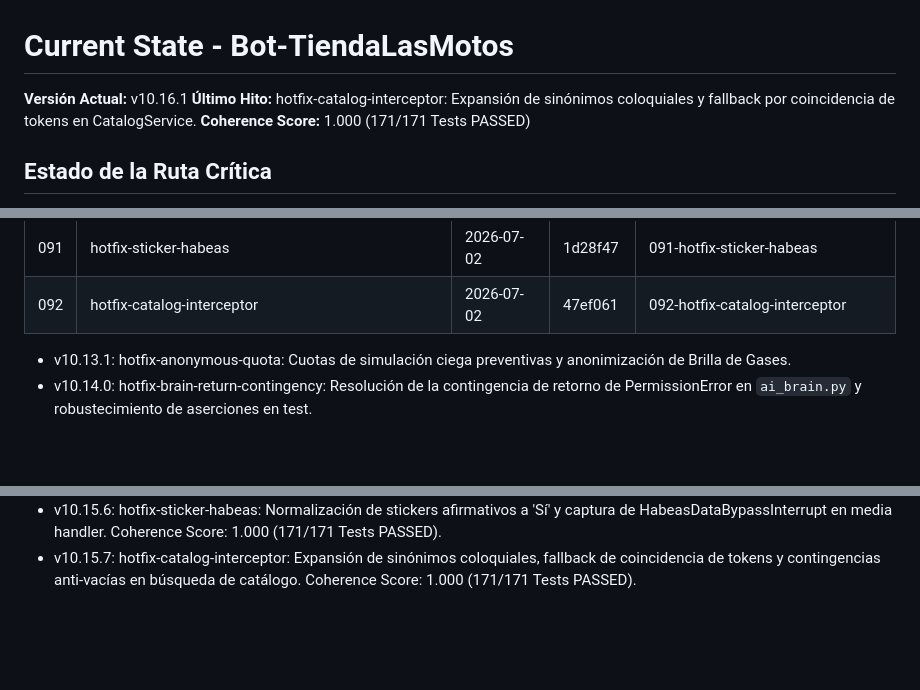
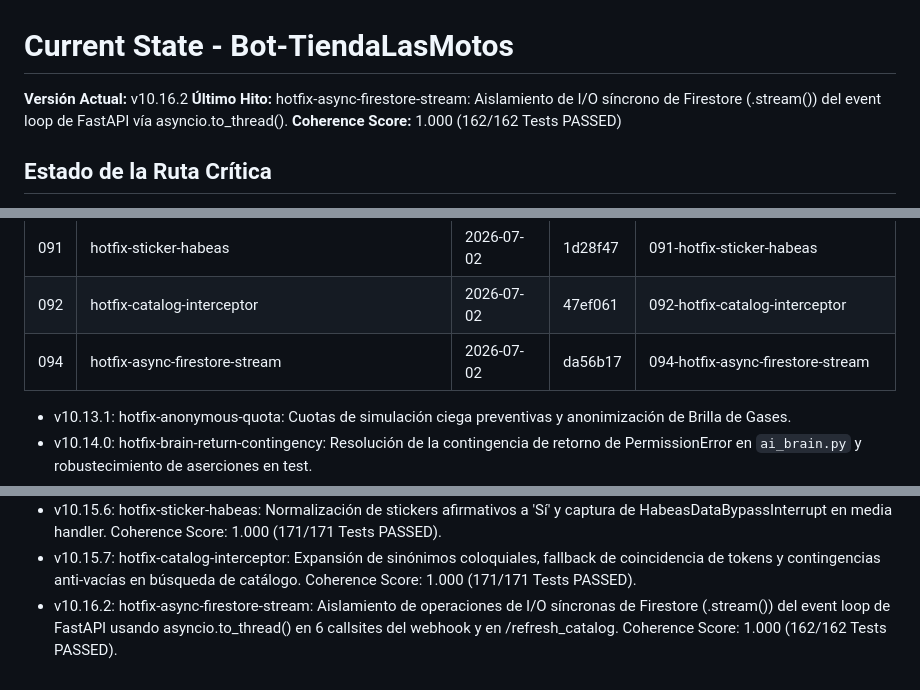
Before and after one commit to tobiasgaitan/Bot-TiendaLasMotos, a Markdown page: .planning/STATE.md, 3 parts joined by grey strips. GitHub-like rendering; blank space fills up the shorter version.

Commit message:
docs(quick-094): summary and state update for async firestore stream hotfix

```diff
--- a/.planning/STATE.md
+++ b/.planning/STATE.md
@@ -1,7 +1,7 @@
 # Current State - Bot-TiendaLasMotos
-**Versión Actual:** v10.16.1
-**Último Hito:** hotfix-catalog-interceptor: Expansión de sinónimos coloquiales y fallback por coincidencia de tokens en CatalogService.
-**Coherence Score:** 1.000 (171/171 Tests PASSED)
+**Versión Actual:** v10.16.2
+**Último Hito:** hotfix-async-firestore-stream: Aislamiento de I/O síncrono de Firestore (.stream()) del event loop de FastAPI vía asyncio.to_thread().
+**Coherence Score:** 1.000 (162/162 Tests PASSED)
 
 ## Estado de la Ruta Crítica
 - Implementación de Log Sink nativo en GCP Cloud Logging para captura de fallas de validación de catálogo (`CATALOG_VALIDATION_FAIL`) y excepciones de base de datos (`_firestore_io`).
@@ -35,6 +35,7 @@
 | 090 | hotfix-blind-quota-parity | 2026-07-02 | b87291a | 090-hotfix-blind-quota-parity |
 | 091 | hotfix-sticker-habeas | 2026-07-02 | 1d28f47 | 091-hotfix-sticker-habeas |
 | 092 | hotfix-catalog-interceptor | 2026-07-02 | 47ef061 | 092-hotfix-catalog-interceptor |
+| 094 | hotfix-async-firestore-stream | 2026-07-02 | da56b17 | 094-hotfix-async-firestore-stream |
 
 - v10.13.1: hotfix-anonymous-quota: Cuotas de simulación ciega preventivas y anonimización de Brilla de Gases.
 - v10.14.0: hotfix-brain-return-contingency: Resolución de la contingencia de retorno de PermissionError en `ai_brain.py` y robustecimiento de aserciones en test.
@@ -46,3 +47,4 @@
 - v10.15.5: hotfix-blind-quota-parity: Cuota inicial exacta del 10% del precio obtenido y copywriting del PASO 3 en la rama ciega de calculate_credit_score. Coherence Score: 1.000 (170/170 Tests PASSED).
 - v10.15.6: hotfix-sticker-habeas: Normalización de stickers afirmativos a 'Sí' y captura de HabeasDataBypassInterrupt en media handler. Coherence Score: 1.000 (171/171 Tests PASSED).
 - v10.15.7: hotfix-catalog-interceptor: Expansión de sinónimos coloquiales, fallback de coincidencia de tokens y contingencias anti-vacías en búsqueda de catálogo. Coherence Score: 1.000 (171/171 Tests PASSED).
+- v10.16.2: hotfix-async-firestore-stream: Aislamiento de operaciones de I/O síncronas de Firestore (.stream()) del event loop de FastAPI usando asyncio.to_thread() en 6 callsites del webhook y en /refresh_catalog. Coherence Score: 1.000 (162/162 Tests PASSED).
```
Also changed, not shown: 1 other file.
